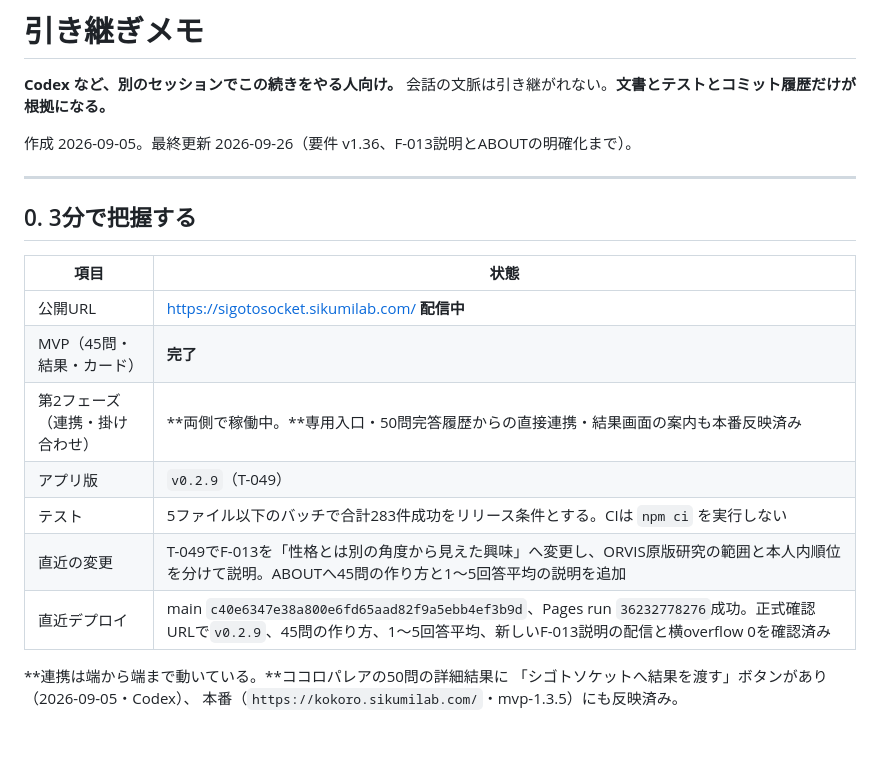
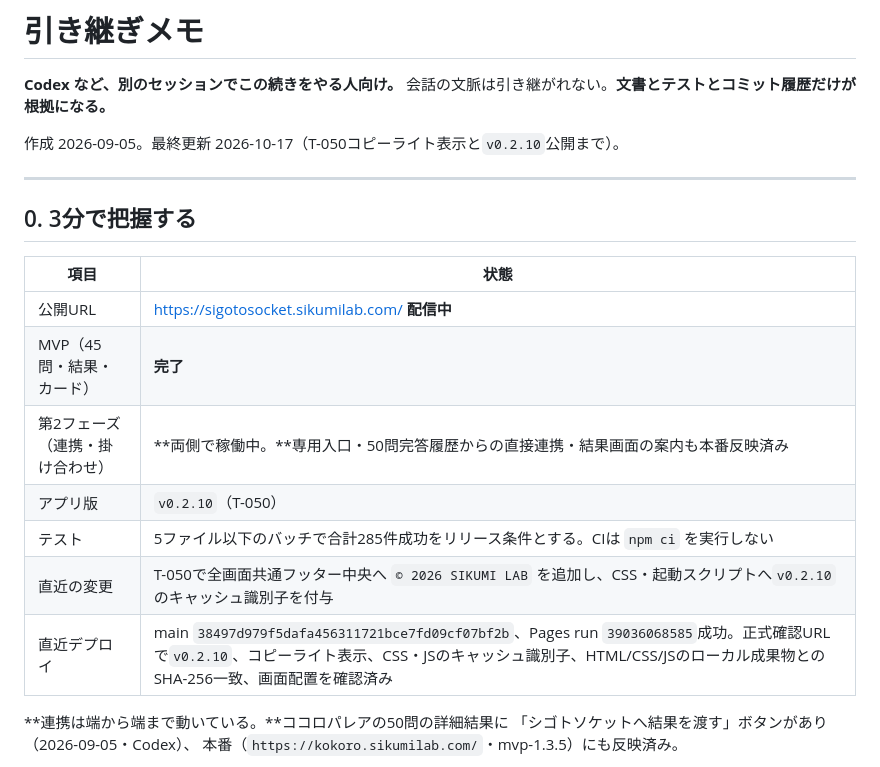
Before and after one commit to gerupon-lgtm/sigotosocket, a Markdown page: docs/引き継ぎメモ.md, the part around the change. GitHub-like rendering; blank space fills up the shorter version.

Commit message:
docs: record v0.2.10 deployment

```diff
--- a/docs/引き継ぎメモ.md
+++ b/docs/引き継ぎメモ.md
@@ -3,7 +3,7 @@
 **Codex など、別のセッションでこの続きをやる人向け。**
 会話の文脈は引き継がれない。**文書とテストとコミット履歴だけが根拠になる。**
 
-作成 2026-09-05。最終更新 2026-09-26（要件 v1.36、F-013説明とABOUTの明確化まで）。
+作成 2026-09-05。最終更新 2026-10-17（T-050コピーライト表示と`v0.2.10`公開まで）。
 
 ---
 
@@ -14,10 +14,10 @@
 | 公開URL | https://sigotosocket.sikumilab.com/ **配信中** |
 | MVP（45問・結果・カード） | **完了** |
 | 第2フェーズ（連携・掛け合わせ） | **両側で稼働中。**専用入口・50問完答履歴からの直接連携・結果画面の案内も本番反映済み |
-| アプリ版 | `v0.2.9`（T-049） |
-| テスト | 5ファイル以下のバッチで合計283件成功をリリース条件とする。CIは `npm ci` を実行しない |
-| 直近の変更 | T-049でF-013を「性格とは別の角度から見えた興味」へ変更し、ORVIS原版研究の範囲と本人内順位を分けて説明。ABOUTへ45問の作り方と1〜5回答平均の説明を追加 |
-| 直近デプロイ | main `c40e6347e38a800e6fd65aad82f9a5ebb4ef3b9d`、Pages run `36232778276`成功。正式確認URLで`v0.2.9`、45問の作り方、1〜5回答平均、新しいF-013説明の配信と横overflow 0を確認済み |
+| アプリ版 | `v0.2.10`（T-050） |
+| テスト | 5ファイル以下のバッチで合計285件成功をリリース条件とする。CIは `npm ci` を実行しない |
+| 直近の変更 | T-050で全画面共通フッター中央へ `© 2026 SIKUMI LAB` を追加し、CSS・起動スクリプトへ`v0.2.10`のキャッシュ識別子を付与 |
+| 直近デプロイ | main `38497d979f5dafa456311721bce7fd09cf07bf2b`、Pages run `39036068585`成功。正式確認URLで`v0.2.10`、コピーライト表示、CSS・JSのキャッシュ識別子、HTML/CSS/JSのローカル成果物とのSHA-256一致、画面配置を確認済み |
 
 **連携は端から端まで動いている。**ココロパレアの50問の詳細結果に
 「シゴトソケットへ結果を渡す」ボタンがあり（2026-09-05・Codex）、
```
